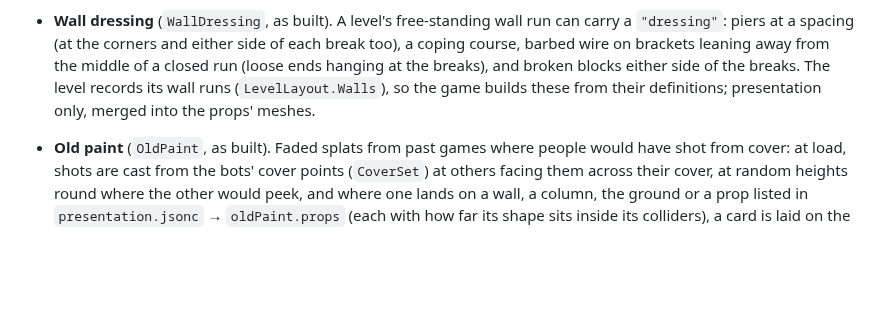
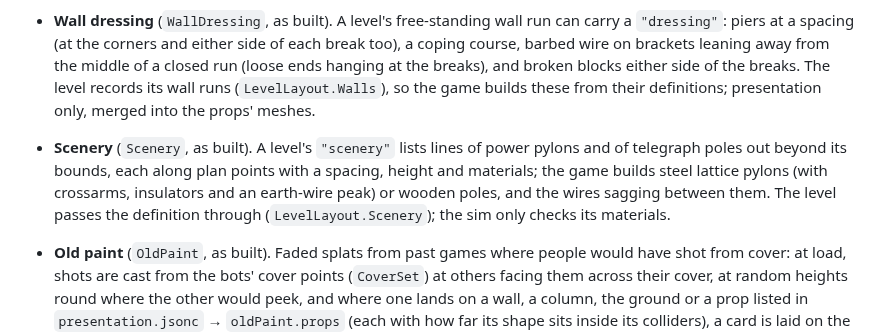
Before and after one commit to Tim-D-W101/Pb, a Markdown page: docs/architecture.md, the part around the change. GitHub-like rendering; blank space fills up the shorter version.

```diff
--- a/docs/architecture.md
+++ b/docs/architecture.md
@@ -393,6 +393,7 @@ The Godot project sits in `game/` rather than at the repo root for two reasons:
 - **Building details** (`BuildingDetails`, as built). A building template can name a material for `"gutters"`: half-round gutters along the roof's long eaves, with a downpipe from each end (a swan neck back to the wall, collars bracketed to it every 1.8 m, a shoe at the foot), moved along the wall past any door or window. A parapet roof gets rainwater heads on the parapet and downpipes instead. `"trusses"` (material, spacing, depth) puts steel Warren trusses across a big roof's short span with purlins along it; over a hole in the roof each truss is broken off, and what's left near the edge hangs down into it at a random angle. The level records where each building stands (`LevelLayout.Buildings`), so the game builds these from the templates. They're presentation only, merged into the props' meshes.
 - **Things on the ground** (`GroundDetail`, as built). `StainPainter` paints a 4 × 4 atlas at load (oil, puddle, damp, rust, tyre tracks, leaves, litter, chips; two variants each) plus a roughness/wetness map. `presentation.jsonc` → `groundDetail` lists, per kind, how many, their size, the ground materials they lie on, open sky or covered, the props they gather round and the share along walls. They're drawn as flat cards in one MultiMesh with `ground_detail.gdshader`. `GroundSurvey` (material and surface height at a point, and the sphere drop for open sky) is shared with the weeds.
 - **Wall dressing** (`WallDressing`, as built). A level's free-standing wall run can carry a `"dressing"`: piers at a spacing (at the corners and either side of each break too), a coping course, barbed wire on brackets leaning away from the middle of a closed run (loose ends hanging at the breaks), and broken blocks either side of the breaks. The level records its wall runs (`LevelLayout.Walls`), so the game builds these from their definitions; presentation only, merged into the props' meshes.
+- **Scenery** (`Scenery`, as built). A level's `"scenery"` lists lines of power pylons and of telegraph poles out beyond its bounds, each along plan points with a spacing, height and materials; the game builds steel lattice pylons (with crossarms, insulators and an earth-wire peak) or wooden poles, and the wires sagging between them. The level passes the definition through (`LevelLayout.Scenery`); the sim only checks its materials.
 - **Old paint** (`OldPaint`, as built). Faded splats from past games where people would have shot from cover: at load, shots are cast from the bots' cover points (`CoverSet`) at others facing them across their cover, at random heights round where the other would peek, and where one lands on a wall, a column, the ground or a prop listed in `presentation.jsonc` → `oldPaint.props` (each with how far its shape sits inside its colliders), a card is laid on the surface if all four of its corners land on the same plane. `SplatPainter` paints the 4 × 4 atlas (eight shapes with drips for walls, eight without for the ground); the cards are one MultiMesh with `old_paint.gdshader`, coloured per card. Seeded by the level id.
 - **Material tint.** A material can multiply its photo by a colour (`"tint"`), so one photo serves several materials (the burnt car's rust from the rusted-steel photo).
 - **Culling:**
```
Also changed, not shown: docs/phase-2.md (+2 -1 lines), docs/reports/phase-2/m2.6-27-pylons-and-poles.jpg (added), 10 other files.
